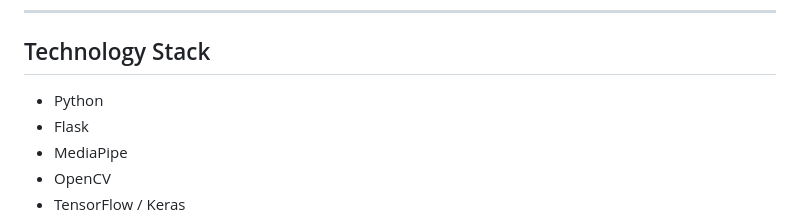
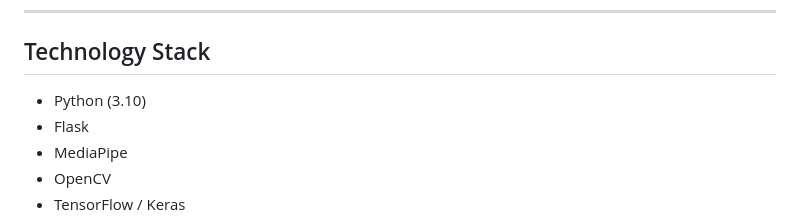
Before and after one commit to lokesha01hp/REAL-TIME-BI-DIRECTIONAL-INDIAN-SIGN-LANGUAGE-TRANSLATION-AND-RECOGNITION-SYSTEM, a Markdown page: ISL gestures to text_or_audio/readme.md, the part around one of its changes. Rendered like a GitHub page.

Commit message:
Updated the isl gestures to text/audio

```diff
--- a/ISL gestures to text_or_audio/readme.md
+++ b/ISL gestures to text_or_audio/readme.md
@@ -24,7 +24,7 @@ The application captures live video input from a webcam and processes Indian Sig
 
 ## Technology Stack
 
-- Python
+- Python (3.10)
 - Flask
 - MediaPipe
 - OpenCV
```
Also changed, not shown: other parts of ISL gestures to text_or_audio/readme.md (+1 -1 lines).
